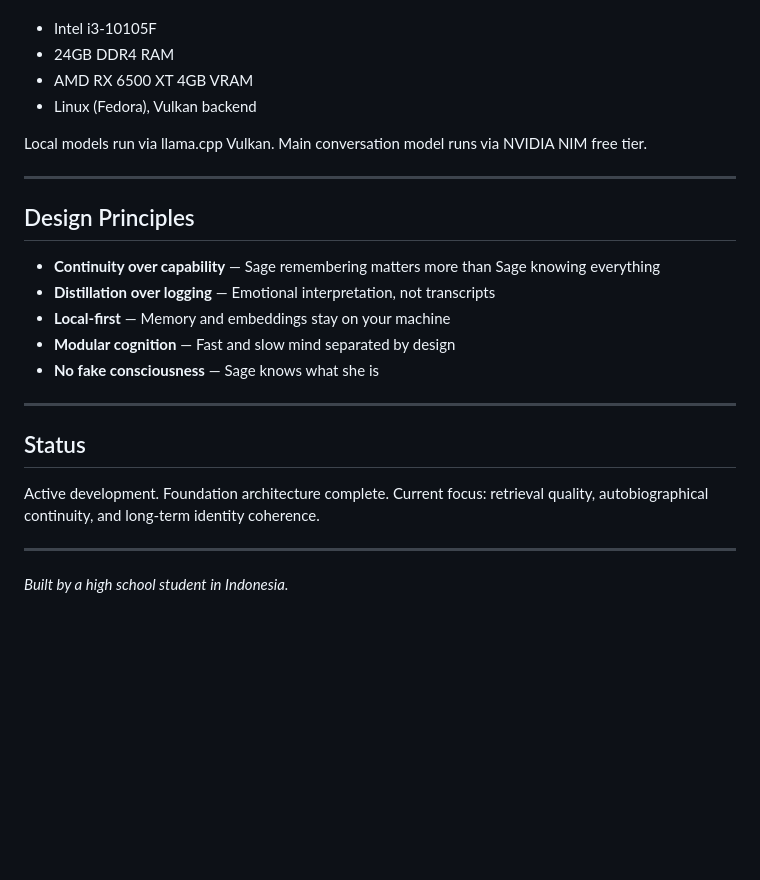
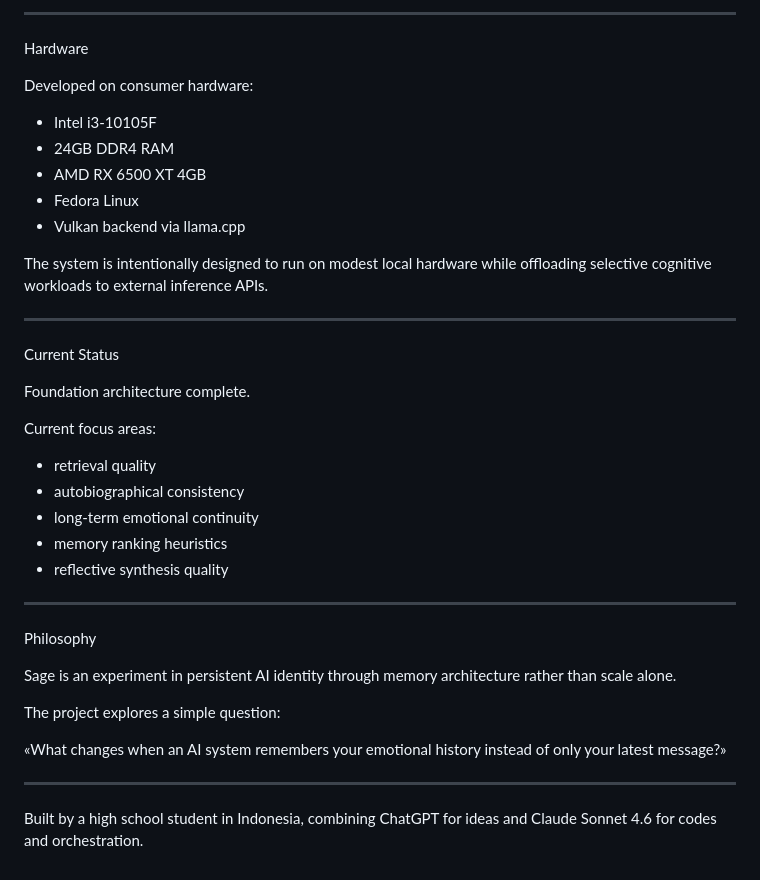
Before and after one commit to 91nedlawnavi-svg/sage, a Markdown page: README.md, the part around one of its changes. GitHub-like rendering; blank space fills up the shorter version.

```diff
--- a/README.md
+++ b/README.md
@@ -94,27 +178,41 @@ Developed on modest consumer hardware:
+---
+
+Hardware
+
+Developed on consumer hardware:
 
 - Intel i3-10105F
 - 24GB DDR4 RAM
-- AMD RX 6500 XT 4GB VRAM
-- Linux (Fedora), Vulkan backend
+- AMD RX 6500 XT 4GB
+- Fedora Linux
+- Vulkan backend via llama.cpp
 
-Local models run via llama.cpp Vulkan. Main conversation model runs via NVIDIA NIM free tier.
+The system is intentionally designed to run on modest local hardware while offloading selective cognitive workloads to external inference APIs.
 
 ---
 
-## Design Principles
+Current Status
 
-- **Continuity over capability** — Sage remembering matters more than Sage knowing everything
-- **Distillation over logging** — Emotional interpretation, not transcripts
-- **Local-first** — Memory and embeddings stay on your machine
-- **Modular cognition** — Fast and slow mind separated by design
-- **No fake consciousness** — Sage knows what she is
+Foundation architecture complete.
+
+Current focus areas:
+
+- retrieval quality
+- autobiographical consistency
+- long-term emotional continuity
+- memory ranking heuristics
+- reflective synthesis quality
 
 ---
 
-## Status
+Philosophy
 
-Active development. Foundation architecture complete. Current focus: retrieval quality, autobiographical continuity, and long-term identity coherence.
+Sage is an experiment in persistent AI identity through memory architecture rather than scale alone.
+
+The project explores a simple question:
+
+«What changes when an AI system remembers your emotional history instead of only your latest message?»
 
 ---
 
-*Built by a high school student in Indonesia.*
+Built by a high school student in Indonesia, combining ChatGPT for ideas and Claude Sonnet 4.6 for codes and orchestration.
```
Also changed, not shown: other parts of README.md (+147 -63 lines).
